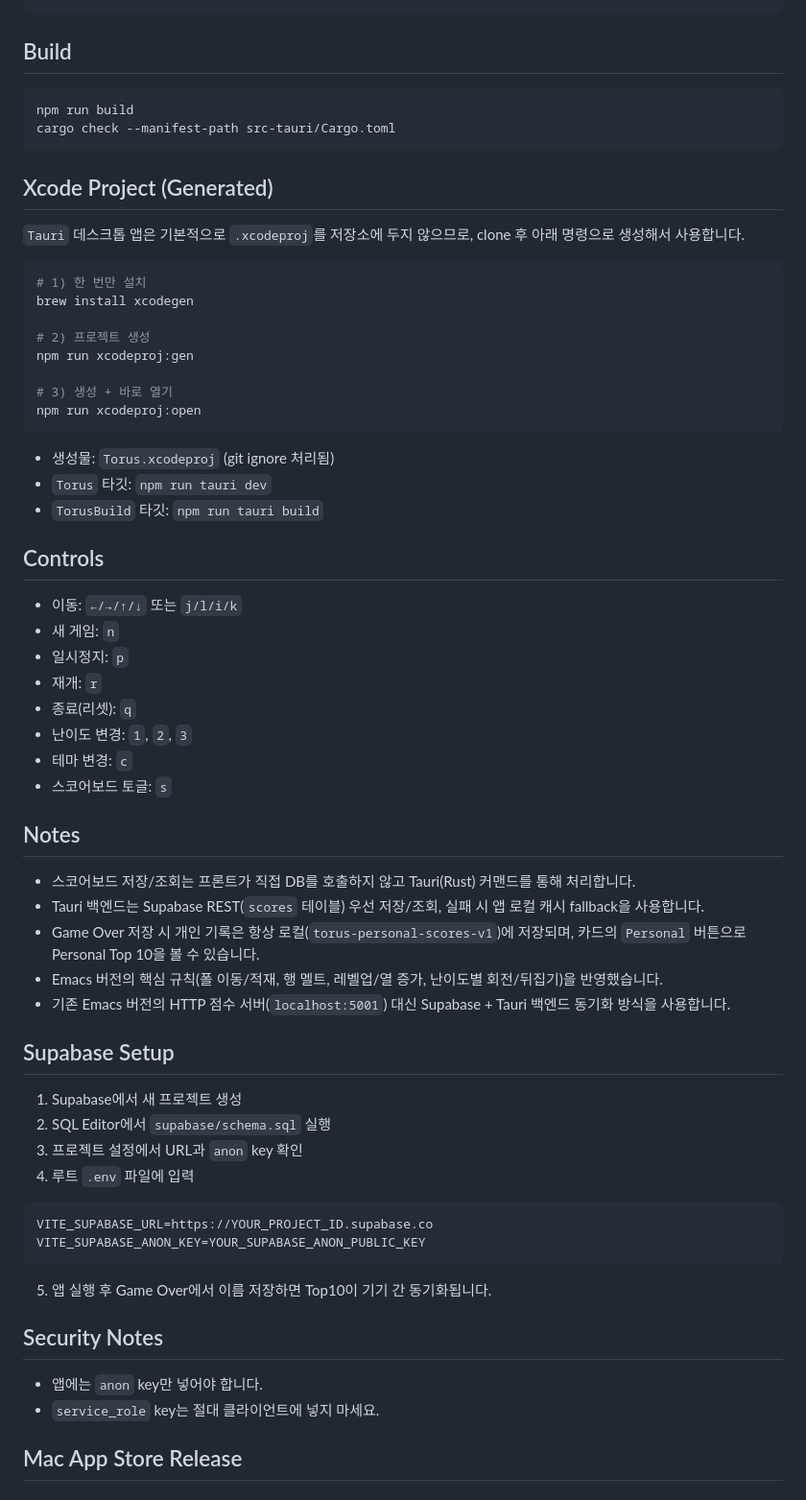
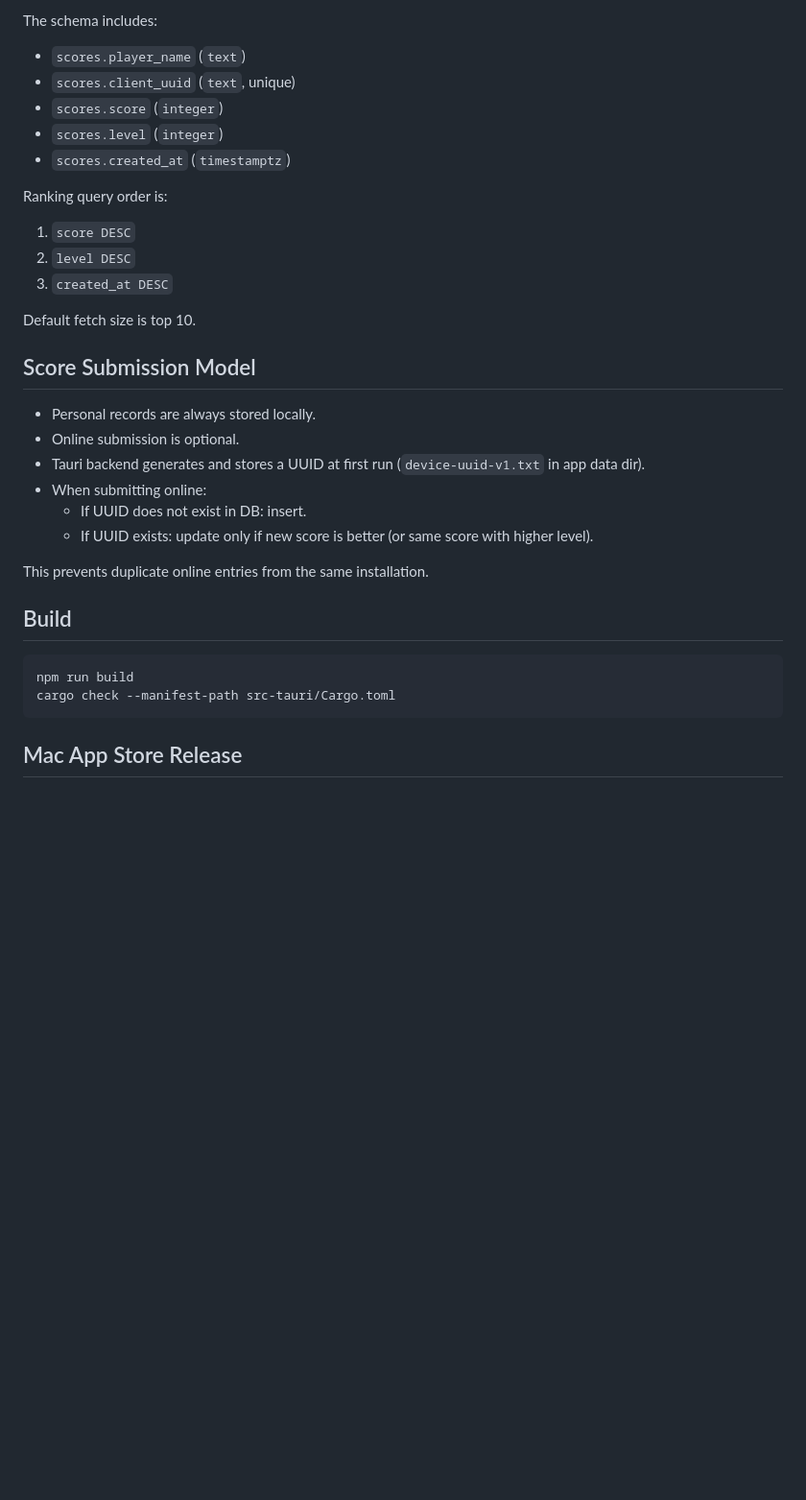
Before and after one commit to U-Keun/Torus, a Markdown page: README.md, the part around one of its changes. Shown at 96% size. Drawn GitHub-style; blank space fills up the shorter version.

````diff
--- a/README.md
+++ b/README.md
@@ -13,3 +74,29 @@ npm run tauri dev
+The schema includes:
+
+- `scores.player_name` (`text`)
+- `scores.client_uuid` (`text`, unique)
+- `scores.score` (`integer`)
+- `scores.level` (`integer`)
+- `scores.created_at` (`timestamptz`)
+
+Ranking query order is:
+
+1. `score DESC`
+2. `level DESC`
+3. `created_at DESC`
+
+Default fetch size is top 10.
+
+## Score Submission Model
+
+- Personal records are always stored locally.
+- Online submission is optional.
+- Tauri backend generates and stores a UUID at first run (`device-uuid-v1.txt` in app data dir).
+- When submitting online:
+  - If UUID does not exist in DB: insert.
+  - If UUID exists: update only if new score is better (or same score with higher level).
+
+This prevents duplicate online entries from the same installation.
 
 ## Build
 
@@ -18,63 +105,6 @@ npm run build
 cargo check --manifest-path src-tauri/Cargo.toml
 ```
 
-## Xcode Project (Generated)
-
-`Tauri` 데스크톱 앱은 기본적으로 `.xcodeproj`를 저장소에 두지 않으므로, clone 후 아래 명령으로 생성해서 사용합니다.
-
-```bash
-# 1) 한 번만 설치
-brew install xcodegen
-
-# 2) 프로젝트 생성
-npm run xcodeproj:gen
-
-# 3) 생성 + 바로 열기
-npm run xcodeproj:open
-```
-
-- 생성물: `Torus.xcodeproj` (git ignore 처리됨)
-- `Torus` 타깃: `npm run tauri dev`
-- `TorusBuild` 타깃: `npm run tauri build`
-
-## Controls
-
-- 이동: `←/→/↑/↓` 또는 `j/l/i/k`
-- 새 게임: `n`
-- 일시정지: `p`
-- 재개: `r`
-- 종료(리셋): `q`
-- 난이도 변경: `1`, `2`, `3`
-- 테마 변경: `c`
-- 스코어보드 토글: `s`
-
-## Notes
-
-- 스코어보드 저장/조회는 프론트가 직접 DB를 호출하지 않고 Tauri(Rust) 커맨드를 통해 처리합니다.
-- Tauri 백엔드는 Supabase REST(`scores` 테이블) 우선 저장/조회, 실패 시 앱 로컬 캐시 fallback을 사용합니다.
-- Game Over 저장 시 개인 기록은 항상 로컬(`torus-personal-scores-v1`)에 저장되며, 카드의 `Personal` 버튼으로 Personal Top 10을 볼 수 있습니다.
-- Emacs 버전의 핵심 규칙(폴 이동/적재, 행 멜트, 레벨업/열 증가, 난이도별 회전/뒤집기)을 반영했습니다.
-- 기존 Emacs 버전의 HTTP 점수 서버(`localhost:5001`) 대신 Supabase + Tauri 백엔드 동기화 방식을 사용합니다.
-
-## Supabase Setup
-
-1. Supabase에서 새 프로젝트 생성
-2. SQL Editor에서 `supabase/schema.sql` 실행
-3. 프로젝트 설정에서 URL과 `anon` key 확인
-4. 루트 `.env` 파일에 입력
-
-```bash
-VITE_SUPABASE_URL=https://YOUR_PROJECT_ID.supabase.co
-VITE_SUPABASE_ANON_KEY=YOUR_SUPABASE_ANON_PUBLIC_KEY
-```
-
-5. 앱 실행 후 Game Over에서 이름 저장하면 Top10이 기기 간 동기화됩니다.
-
-## Security Notes
-
-- 앱에는 `anon` key만 넣어야 합니다.
-- `service_role` key는 절대 클라이언트에 넣지 마세요.
-
 ## Mac App Store Release
 
 ### Prerequisites
````
Also changed, not shown: other parts of README.md (+96 -47 lines).
